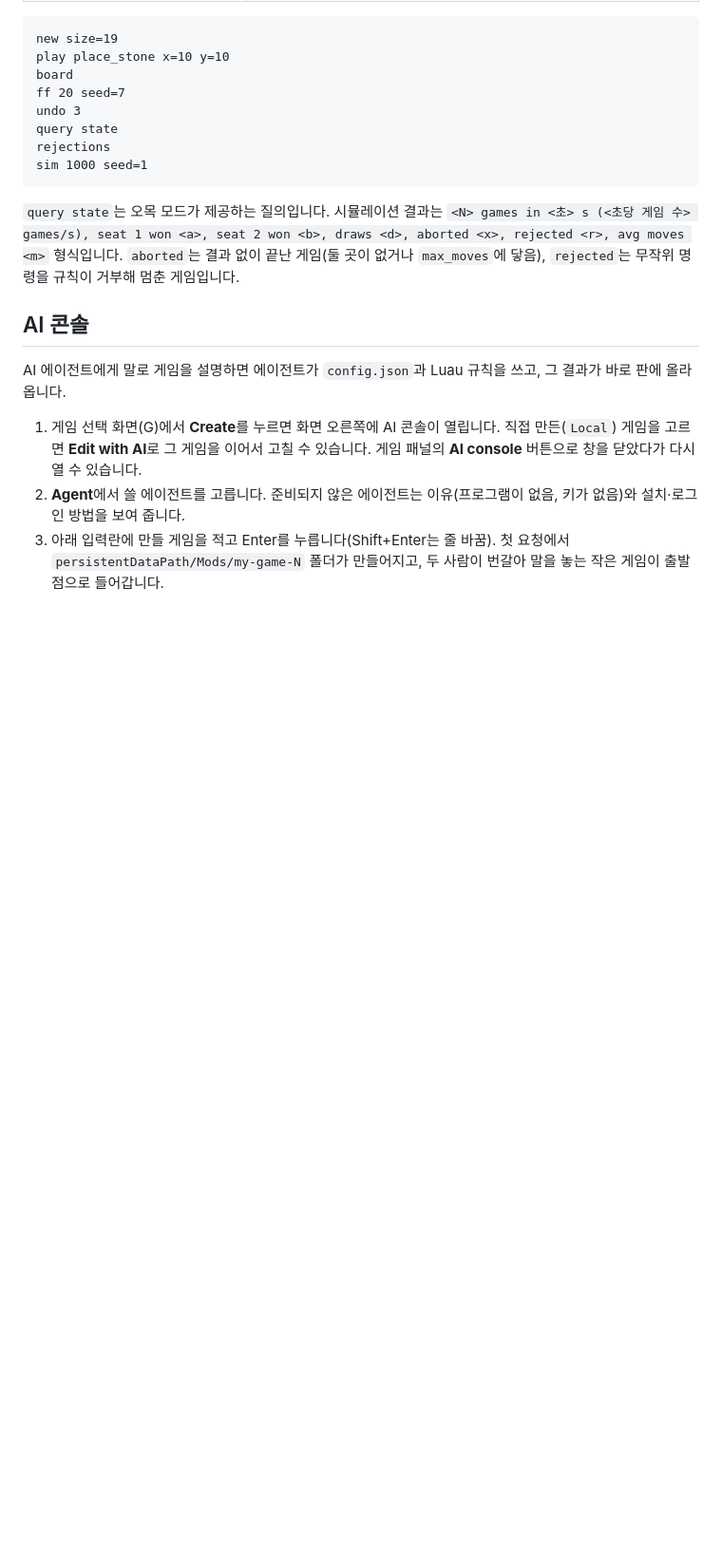
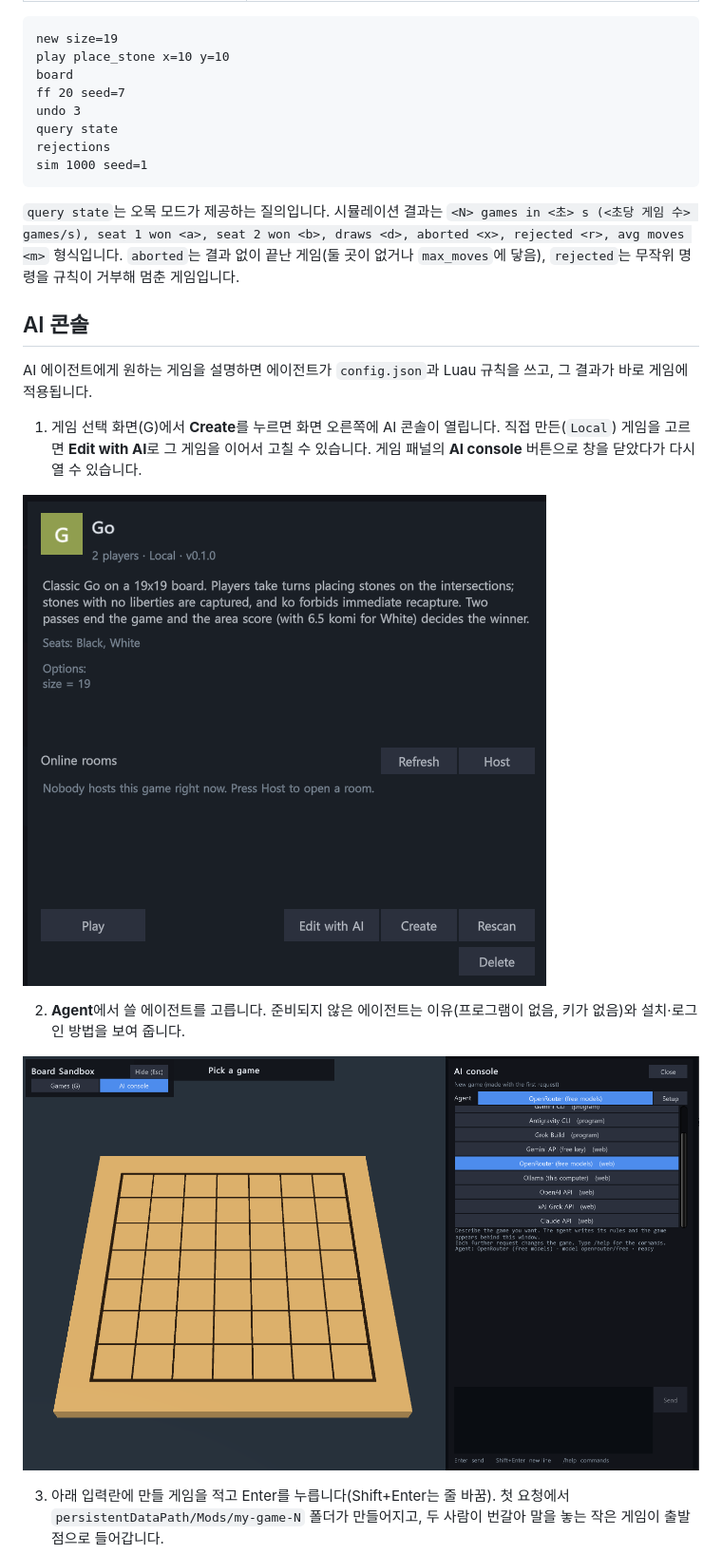
Before and after one commit to woodsshin/BoardSandbox, a Markdown page: README.md, the part around one of its changes. Shown at 95% size. Rendered like a GitHub page; pictures changed too: Image/AIConsole.png (added), Image/EditwithAI.png (added); blank space fills up the shorter version.

Commit message:
AI 콘솔 설명 추가

```diff
--- a/README.md
+++ b/README.md
@@ -247,8 +247,13 @@ sim 1000 seed=1
 
 ## AI 콘솔
 
-AI 에이전트에게 말로 게임을 설명하면 에이전트가 `config.json`과 Luau 규칙을 쓰고, 그 결과가 바로 판에 올라옵니다.
+AI 에이전트에게 원하는 게임을 설명하면 에이전트가 `config.json`과 Luau 규칙을 쓰고, 그 결과가 바로 게임에 적용됩니다.
+1. 게임 선택 화면(G)에서 **Create**를 누르면 화면 오른쪽에 AI 콘솔이 열립니다. 직접 만든(`Local`) 게임을 고르면 **Edit with AI**로 그 게임을 이어서 고칠 수 있습니다. 게임 패널의 **AI console** 버튼으로 창을 닫았다가 다시 열 수 있습니다.
 
-1. 게임 선택 화면(G)에서 **Create**를 누르면 화면 오른쪽에 AI 콘솔이 열립니다. 직접 만든(`Local`) 게임을 고르면 **Edit with AI**로 그 게임을 이어서 고칠 수 있습니다. 게임 패널의 **AI console** 버튼으로 창을 닫았다가 다시 열 수 있습니다.
+![Edit with AI](Image/EditwithAI.png)
+
 2. **Agent**에서 쓸 에이전트를 고릅니다. 준비되지 않은 에이전트는 이유(프로그램이 없음, 키가 없음)와 설치·로그인 방법을 보여 줍니다.
+
+![AI Console](Image/AIConsole.png)
+
 3. 아래 입력란에 만들 게임을 적고 Enter를 누릅니다(Shift+Enter는 줄 바꿈). 첫 요청에서 `persistentDataPath/Mods/my-game-N` 폴더가 만들어지고, 두 사람이 번갈아 말을 놓는 작은 게임이 출발점으로 들어갑니다.
```
Also changed, not shown: other parts of README.md (+3 -0 lines), Image/Go.png (added).
